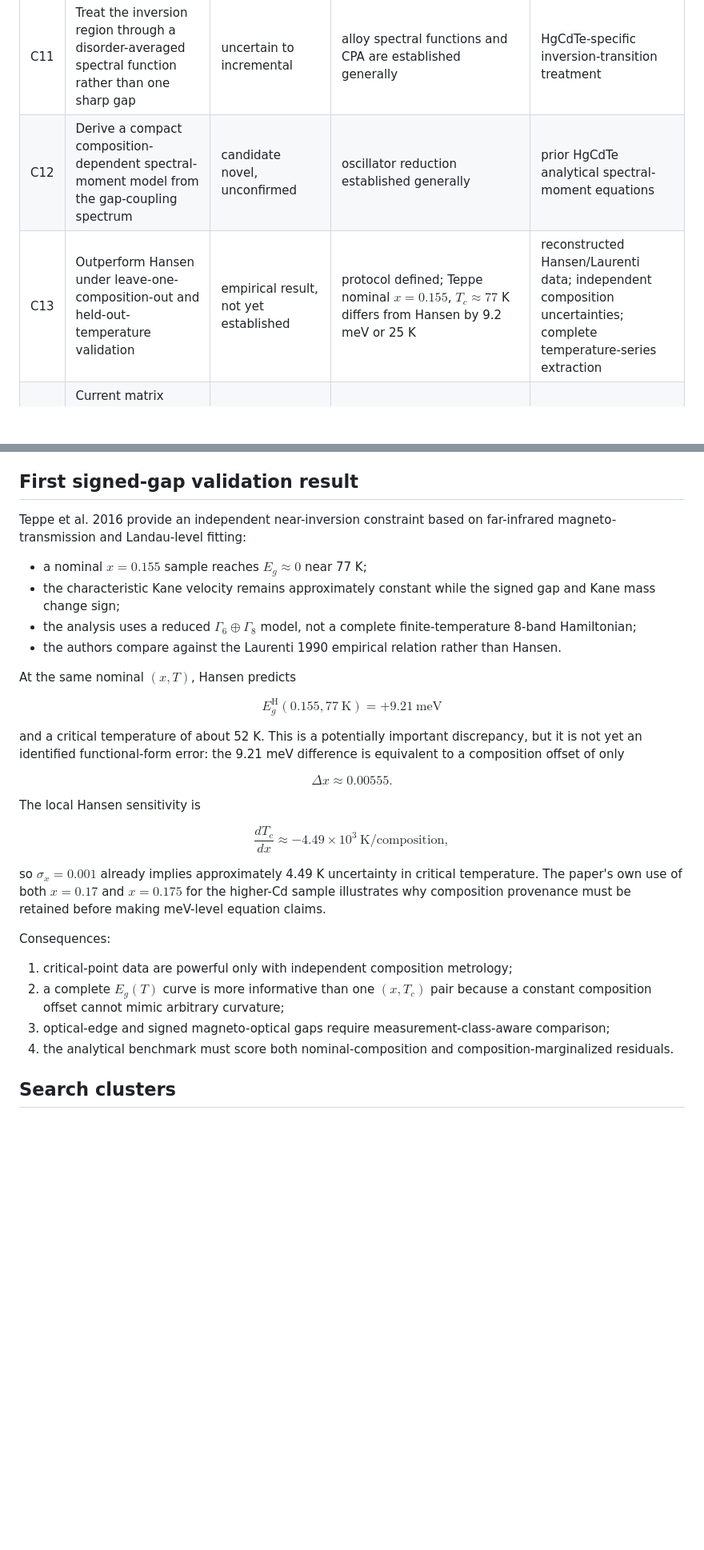
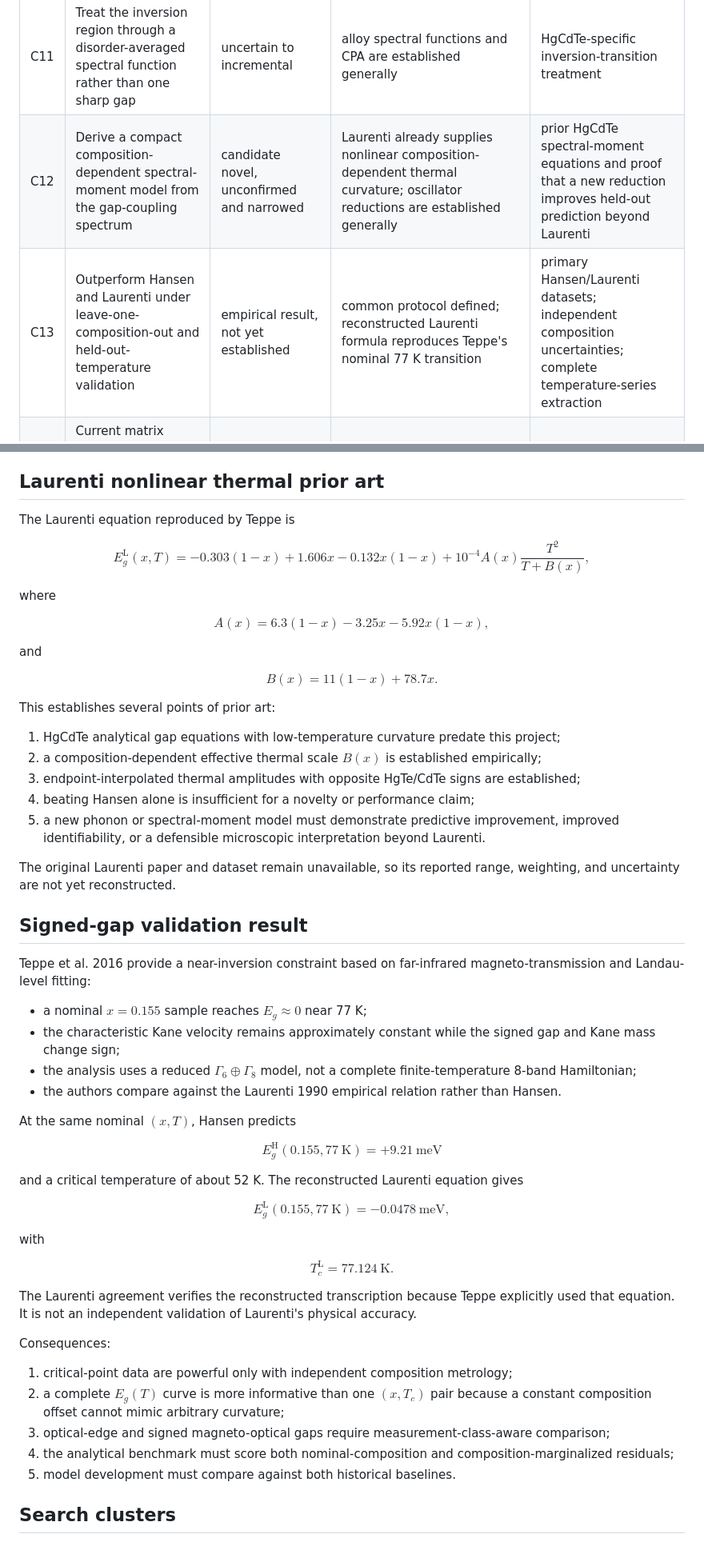
Before and after one commit to Kajin-0/MCT-research, a Markdown page: literature/claim_matrix.md, 2 parts joined by grey strips. Shown at 80% size. Rendered like a GitHub page; blank space fills up the shorter version.

Commit message:
Narrow analytical novelty against Laurenti prior art

```diff
--- a/literature/claim_matrix.md
+++ b/literature/claim_matrix.md
@@ -21,8 +21,8 @@ A contribution is classified at the level of a precise claim, not by whether the
 | C09 | Average cubic symmetry permits a true $\Gamma_6$–$\Gamma_8$ crossing and forbids generic mixing at $\Gamma$ | established representation theory | zincblende double-group symmetry | disorder/strain exceptions |
 | C10 | Use multiple SQS configurations and restore average cubic symmetry | established methodology | SQS and group averaging are standard | HgCdTe electron–phonon application |
 | C11 | Treat the inversion region through a disorder-averaged spectral function rather than one sharp gap | uncertain to incremental | alloy spectral functions and CPA are established generally | HgCdTe-specific inversion-transition treatment |
-| C12 | Derive a compact composition-dependent spectral-moment model from the gap-coupling spectrum | candidate novel, unconfirmed | oscillator reduction established generally | prior HgCdTe analytical spectral-moment equations |
-| C13 | Outperform Hansen under leave-one-composition-out and held-out-temperature validation | empirical result, not yet established | protocol defined; Teppe nominal $x=0.155$, $T_c\approx77$ K differs from Hansen by 9.2 meV or 25 K | reconstructed Hansen/Laurenti data; independent composition uncertainties; complete temperature-series extraction |
+| C12 | Derive a compact composition-dependent spectral-moment model from the gap-coupling spectrum | candidate novel, unconfirmed and narrowed | Laurenti already supplies nonlinear composition-dependent thermal curvature; oscillator reductions are established generally | prior HgCdTe spectral-moment equations and proof that a new reduction improves held-out prediction beyond Laurenti |
+| C13 | Outperform Hansen and Laurenti under leave-one-composition-out and held-out-temperature validation | empirical result, not yet established | common protocol defined; reconstructed Laurenti formula reproduces Teppe's nominal 77 K transition | primary Hansen/Laurenti datasets; independent composition uncertainties; complete temperature-series extraction |
 | C14 | Current matrix covariance propagation is exact conditional on a fixed estimated gauge | established linear uncertainty propagation | repository derivation and tests | uncertainty of the estimated gauge remains excluded |
 | C15 | A diagonal self-energy table is insufficient to validate a finite-temperature Kane Hamiltonian | established information-content statement | dimensional/information argument | none required for principle; application examples useful |
 | C16 | Near inversion, composition uncertainty must be propagated as uncertainty in the explanatory variable | established statistical necessity; HgCdTe consequence quantified here | exact implicit sensitivity $dT_c/dx=-(\partial_xE_g)/(\partial_TE_g)$; Hansen/Teppe example gives about 4.49 K per $\Delta x=0.001$ | source-specific composition methods and uncertainty distributions |
@@ -45,9 +45,41 @@ Consequences for this project:
 4. the still-open distinction is whether the complete symmetry-resolved, frequency-dependent 8-band Hamiltonian has been derived and tested for closure;
 5. the 1995 full text must be audited before claiming that its method omitted matrix self-energy, Debye–Waller completeness, nonadiabatic polar corrections, disorder, or quasiharmonic effects.
 
-## First signed-gap validation result
+## Laurenti nonlinear thermal prior art
 
-Teppe et al. 2016 provide an independent near-inversion constraint based on far-infrared magneto-transmission and Landau-level fitting:
+The Laurenti equation reproduced by Teppe is
+
+$$
+E_g^{\mathrm L}(x,T)=
+-0.303(1-x)+1.606x-0.132x(1-x)
++10^{-4}A(x)\frac{T^2}{T+B(x)},
+$$
+
+where
+
+$$
+A(x)=6.3(1-x)-3.25x-5.92x(1-x),
+$$
+
+and
+
+$$
+B(x)=11(1-x)+78.7x.
+$$
+
+This establishes several points of prior art:
+
+1. HgCdTe analytical gap equations with low-temperature curvature predate this project;
+2. a composition-dependent effective thermal scale $B(x)$ is established empirically;
+3. endpoint-interpolated thermal amplitudes with opposite HgTe/CdTe signs are established;
+4. beating Hansen alone is insufficient for a novelty or performance claim;
+5. a new phonon or spectral-moment model must demonstrate predictive improvement, improved identifiability, or a defensible microscopic interpretation beyond Laurenti.
+
+The original Laurenti paper and dataset remain unavailable, so its reported range, weighting, and uncertainty are not yet reconstructed.
+
+## Signed-gap validation result
+
+Teppe et al. 2016 provide a near-inversion constraint based on far-infrared magneto-transmission and Landau-level fitting:
 
 - a nominal $x=0.155$ sample reaches $E_g\approx0$ near 77 K;
 - the characteristic Kane velocity remains approximately constant while the signed gap and Kane mass change sign;
@@ -60,26 +92,27 @@ $$
 E_g^{\mathrm H}(0.155,77\ \mathrm K)=+9.21\ \mathrm{meV}
 $$
 
-and a critical temperature of about 52 K. This is a potentially important discrepancy, but it is not yet an identified functional-form error: the 9.21 meV difference is equivalent to a composition offset of only
+and a critical temperature of about 52 K. The reconstructed Laurenti equation gives
 
 $$
-\Delta x\approx0.00555.
+E_g^{\mathrm L}(0.155,77\ \mathrm K)=-0.0478\ \mathrm{meV},
 $$
 
-The local Hansen sensitivity is
+with
 
 $$
-\frac{dT_c}{dx}\approx-4.49\times10^3\ \mathrm{K/composition},
+T_c^{\mathrm L}=77.124\ \mathrm K.
 $$
 
-so $\sigma_x=0.001$ already implies approximately 4.49 K uncertainty in critical temperature. The paper's own use of both $x=0.17$ and $x=0.175$ for the higher-Cd sample illustrates why composition provenance must be retained before making meV-level equation claims.
+The Laurenti agreement verifies the reconstructed transcription because Teppe explicitly used that equation. It is not an independent validation of Laurenti's physical accuracy.
 
 Consequences:
 
 1. critical-point data are powerful only with independent composition metrology;
 2. a complete $E_g(T)$ curve is more informative than one $(x,T_c)$ pair because a constant composition offset cannot mimic arbitrary curvature;
 3. optical-edge and signed magneto-optical gaps require measurement-class-aware comparison;
-4. the analytical benchmark must score both nominal-composition and composition-marginalized residuals.
+4. the analytical benchmark must score both nominal-composition and composition-marginalized residuals;
+5. model development must compare against both historical baselines.
 
 ## Search clusters
 
```
Also changed, not shown: other parts of literature/claim_matrix.md (+2 -2 lines).
